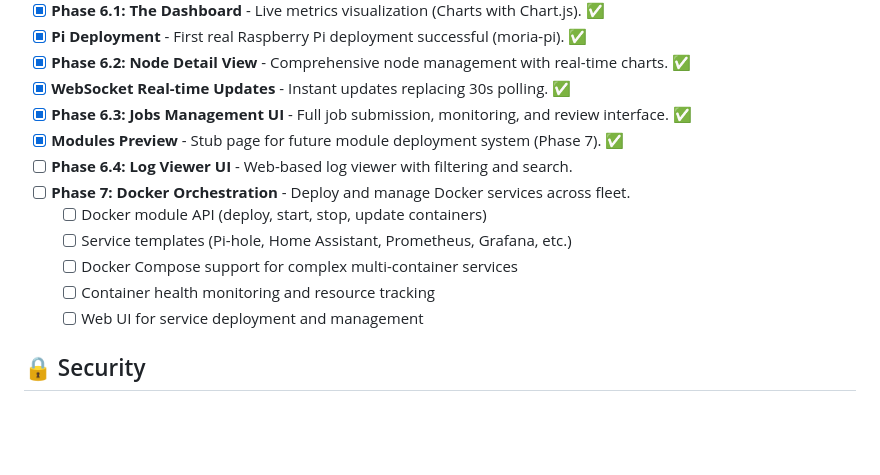
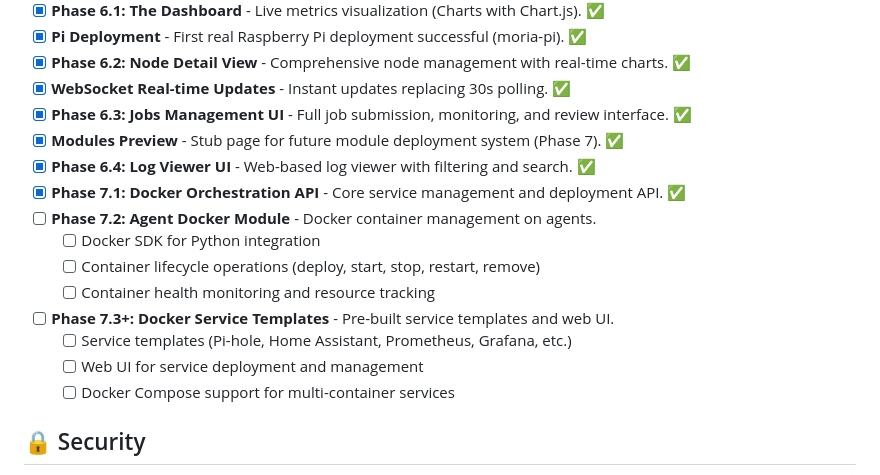
Before and after one commit to methinked/nexus, a Markdown page: README.md, the part around the change. Drawn GitHub-style; blank space fills up the shorter version.

```diff
--- a/README.md
+++ b/README.md
@@ -204,13 +204,16 @@ nexus fleet update
 - [x] **WebSocket Real-time Updates** - Instant updates replacing 30s polling. ✅
 - [x] **Phase 6.3: Jobs Management UI** - Full job submission, monitoring, and review interface. ✅
 - [x] **Modules Preview** - Stub page for future module deployment system (Phase 7). ✅
-- [ ] **Phase 6.4: Log Viewer UI** - Web-based log viewer with filtering and search.
-- [ ] **Phase 7: Docker Orchestration** - Deploy and manage Docker services across fleet.
-  - [ ] Docker module API (deploy, start, stop, update containers)
+- [x] **Phase 6.4: Log Viewer UI** - Web-based log viewer with filtering and search. ✅
+- [x] **Phase 7.1: Docker Orchestration API** - Core service management and deployment API. ✅
+- [ ] **Phase 7.2: Agent Docker Module** - Docker container management on agents.
+  - [ ] Docker SDK for Python integration
+  - [ ] Container lifecycle operations (deploy, start, stop, restart, remove)
+  - [ ] Container health monitoring and resource tracking
+- [ ] **Phase 7.3+: Docker Service Templates** - Pre-built service templates and web UI.
   - [ ] Service templates (Pi-hole, Home Assistant, Prometheus, Grafana, etc.)
-  - [ ] Docker Compose support for complex multi-container services
-  - [ ] Container health monitoring and resource tracking
   - [ ] Web UI for service deployment and management
+  - [ ] Docker Compose support for multi-container services
 
 ## 🔒 Security
 
```
Also changed, not shown: PROGRESS.md (+53 -8 lines).
